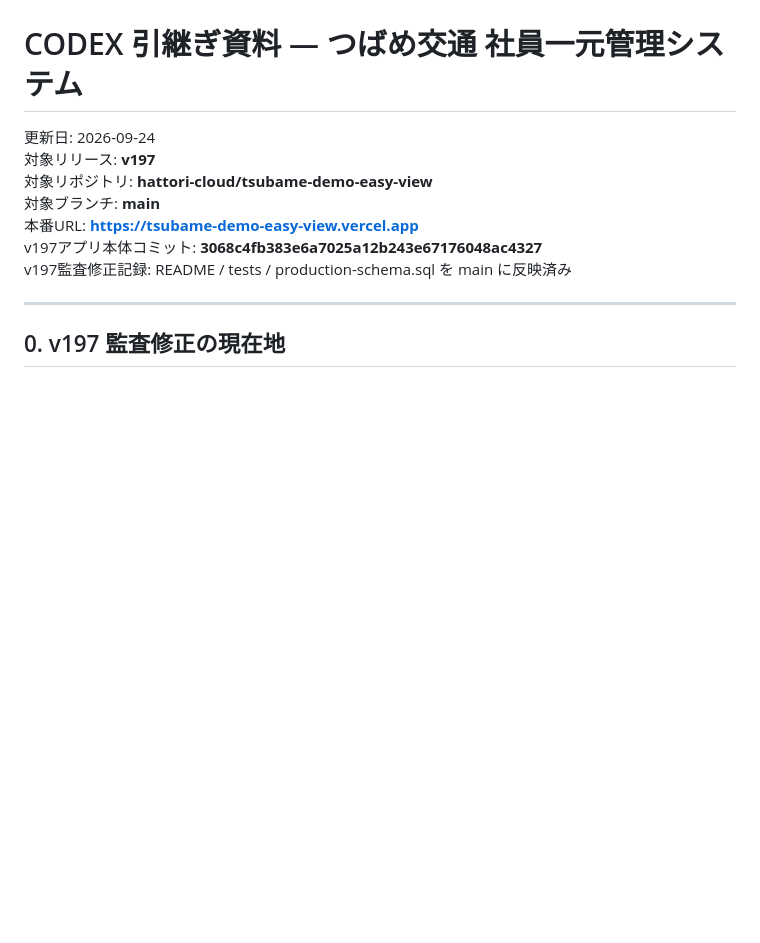
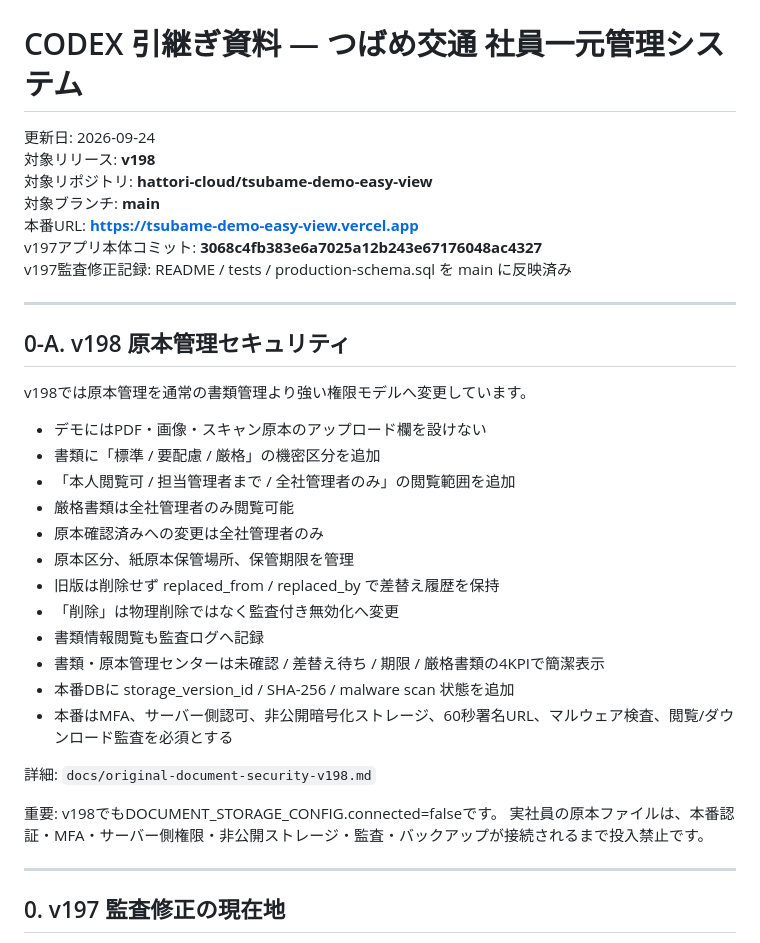
Before and after one commit to hattori-cloud/tsubame-demo-easy-view, a Markdown page: CODEX_HANDOFF.md, the part around the change. Rendered like a GitHub page; blank space fills up the shorter version.

Commit message:
docs: hand off v198 original-document security

```diff
--- a/CODEX_HANDOFF.md
+++ b/CODEX_HANDOFF.md
@@ -1,12 +1,36 @@
 # CODEX 引継ぎ資料 — つばめ交通 社員一元管理システム
 
 更新日: 2026-09-24
-対象リリース: **v197**
+対象リリース: **v198**
 対象リポジトリ: **hattori-cloud/tsubame-demo-easy-view**
 対象ブランチ: **main**
 本番URL: **https://tsubame-demo-easy-view.vercel.app**
 v197アプリ本体コミット: **3068c4fb383e6a7025a12b243e67176048ac4327**
 v197監査修正記録: README / tests / production-schema.sql を main に反映済み
+
+---
+
+## 0-A. v198 原本管理セキュリティ
+
+v198では原本管理を通常の書類管理より強い権限モデルへ変更しています。
+
+- デモにはPDF・画像・スキャン原本のアップロード欄を設けない
+- 書類に「標準 / 要配慮 / 厳格」の機密区分を追加
+- 「本人閲覧可 / 担当管理者まで / 全社管理者のみ」の閲覧範囲を追加
+- 厳格書類は全社管理者のみ閲覧可能
+- 原本確認済みへの変更は全社管理者のみ
+- 原本区分、紙原本保管場所、保管期限を管理
+- 旧版は削除せず replaced_from / replaced_by で差替え履歴を保持
+- 「削除」は物理削除ではなく監査付き無効化へ変更
+- 書類情報閲覧も監査ログへ記録
+- 書類・原本管理センターは未確認 / 差替え待ち / 期限 / 厳格書類の4KPIで簡潔表示
+- 本番DBに storage_version_id / SHA-256 / malware scan 状態を追加
+- 本番はMFA、サーバー側認可、非公開暗号化ストレージ、60秒署名URL、マルウェア検査、閲覧/ダウンロード監査を必須とする
+
+詳細: `docs/original-document-security-v198.md`
+
+重要: v198でもDOCUMENT_STORAGE_CONFIG.connected=falseです。
+実社員の原本ファイルは、本番認証・MFA・サーバー側権限・非公開ストレージ・監査・バックアップが接続されるまで投入禁止です。
 
 ---
 
```
